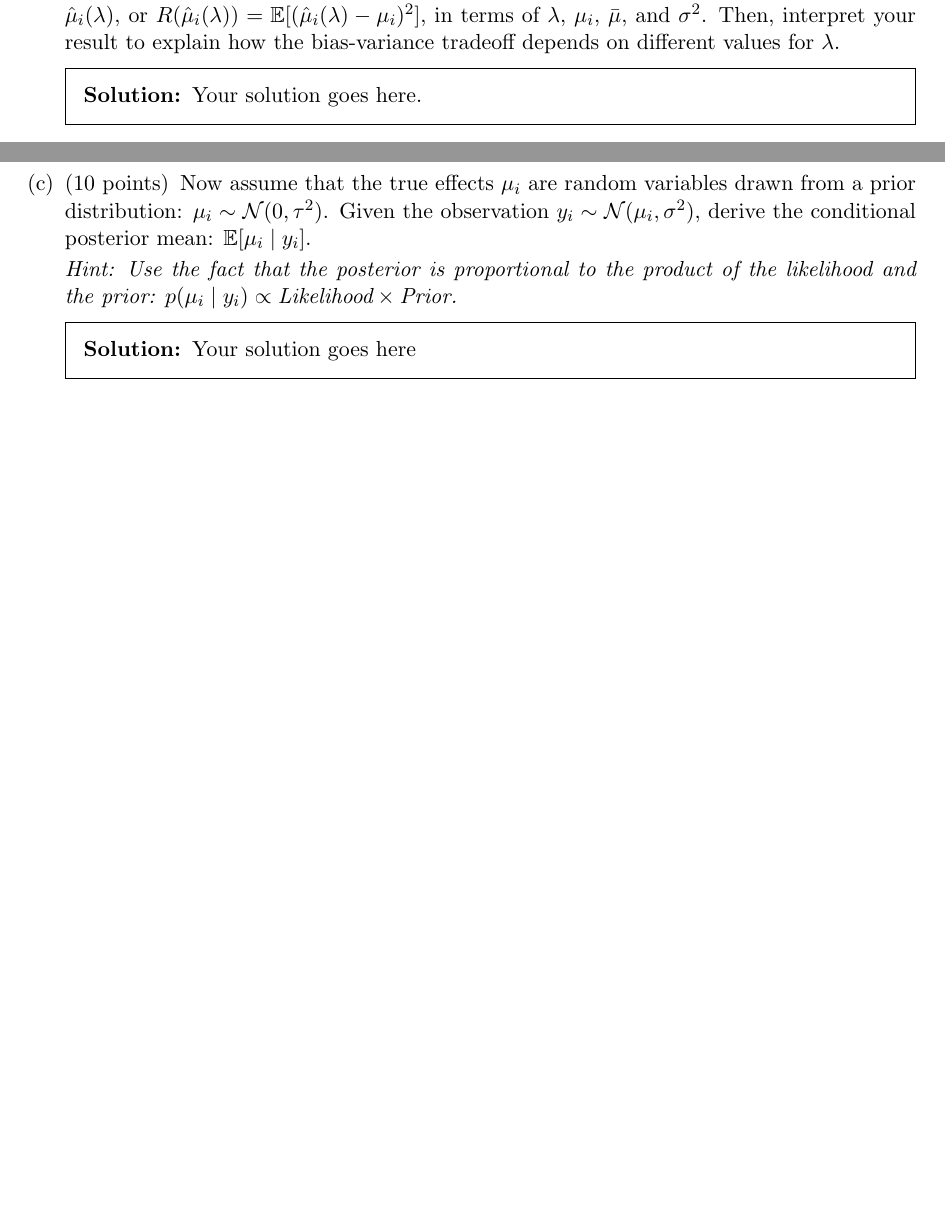
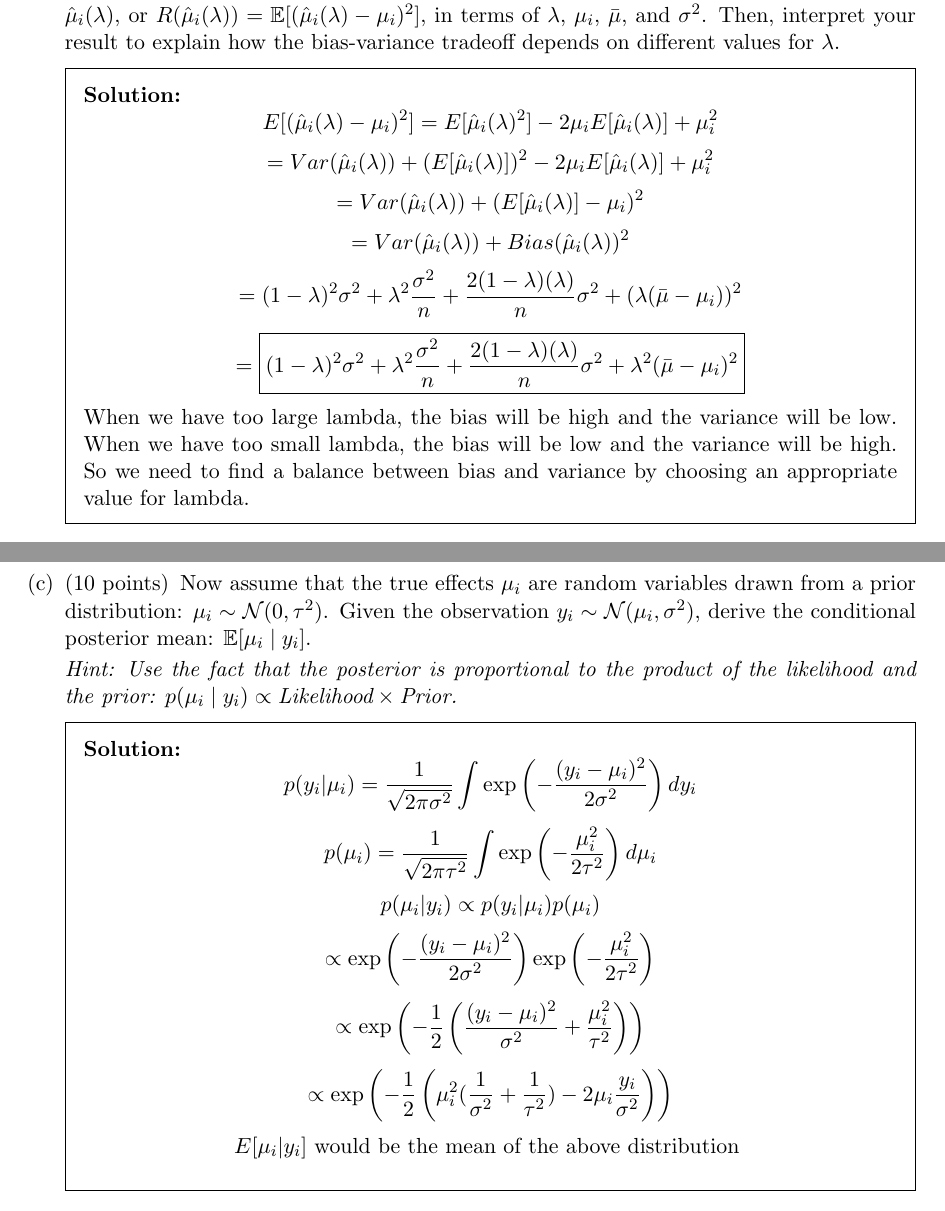
Before and after one commit to rashdul/Logistic-Regresstion-and-Naive-Bayes-Classifier, a LaTeX problem sheet (hw2_questions.tex): two parts of pages 16 and 17 of 20, joined at a grey line, cut so that both start at the same text, the shorter picture padded with empty space. Compiled offline with pdfLaTeX.

Commit message:
Final Submission

```diff
--- a/hw2_questions.tex
+++ b/hw2_questions.tex
@@ -335,7 +348,14 @@ This pulls each estimate toward the global average. The shrinkage strength is co
     \part[10] Derive the expected squared error (also known as the risk) of the estimator $\hat{\mu}_i(\lambda)$, or $R(\hat{\mu}_i(\lambda)) = \mathbb{E}[(\hat{\mu}_i(\lambda) - \mu_i)^2]$, in terms of $\lambda$, $\mu_i$, $\bar{\mu}$, and $\sigma^2$. Then, interpret your result to explain how the bias-variance tradeoff depends on different values for $\lambda$.
 
     \begin{solutionorbox}
-      Your solution goes here.
+     \[ E[(\hat{\mu}_i(\lambda) - \mu_i)^2] = E[\hat{\mu}_i(\lambda)^2] - 2\mu_i E[\hat{\mu}_i(\lambda)] + \mu_i^2 \]
+     \[ = Var(\hat{\mu}_i(\lambda)) + (E[\hat{\mu}_i(\lambda)])^2 - 2\mu_i E[\hat{\mu}_i(\lambda)] + \mu_i^2 \]
+     \[ = Var(\hat{\mu}_i(\lambda)) + (E[\hat{\mu}_i(\lambda)] - \mu_i)^2 \]
+     \[ = Var(\hat{\mu}_i(\lambda)) + Bias(\hat{\mu}_i(\lambda))^2 \]
+     \[ = (1-\lambda)^2 \sigma^2 + \lambda^2 \frac{\sigma^2}{n} + \frac{2(1-\lambda)(\lambda)}{n} \sigma^2 + (\lambda(\bar{\mu} - \mu_i))^2 \]
+     \[ = \boxed{(1-\lambda)^2 \sigma^2 + \lambda^2 \frac{\sigma^2}{n} + \frac{2(1-\lambda)(\lambda)}{n} \sigma^2 + \lambda^2(\bar{\mu} - \mu_i)^2} \]
+      When we have too large lambda, the bias will be high and the variance will be low. When we have too small lambda, the bias will be low and the variance will be high. So we need to find a balance between bias and variance by choosing an appropriate value for lambda.
+
     \end{solutionorbox}
 
     \newpage
@@ -345,7 +365,13 @@ This pulls each estimate toward the global average. The shrinkage strength is co
         $p(\mu_i \mid y_i) \propto \text{Likelihood} \times \text{Prior}$.}
 
         \begin{solutionorbox}
-          Your solution goes here
+          \[ p(y_i | \mu_i) = \frac{1}{\sqrt{2\pi\sigma^2}} \int\exp\left(-\frac{(y_i - \mu_i)^2}{2\sigma^2}\right) dy_i\]
+          \[ p(\mu_i) = \frac{1}{\sqrt{2\pi\tau^2}} \int\exp\left(-\frac{\mu_i^2}{2\tau^2}\right) d\mu_i\]
+          \[ p(\mu_i | y_i) \propto p(y_i | \mu_i)p(\mu_i) \]
+          \[ \propto \exp\left(-\frac{(y_i - \mu_i)^2}{2\sigma^2}\right)\exp\left(-\frac{\mu_i^2}{2\tau^2}\right) \]
+          \[ \propto \exp\left(-\frac{1}{2}\left(\frac{(y_i - \mu_i)^2}{\sigma^2} + \frac{\mu_i^2}{\tau^2}\right)\right) \]
+          \[ \propto \exp\left(-\frac{1}{2}\left(\mu_i^2(\frac{1}{\sigma^2} + \frac{1}{\tau^2}) - 2\mu_i\frac{y_i}{\sigma^2}\right)\right) \]
+          \[ E[\mu_i | y_i] \text{ would be the mean of the above distribution }\]
         \end{solutionorbox}
 
     \end{parts}
```
Also changed, not shown: hw2_questions.pdf, hw2_questions.tex (17 more changed lines), 5 other files.
